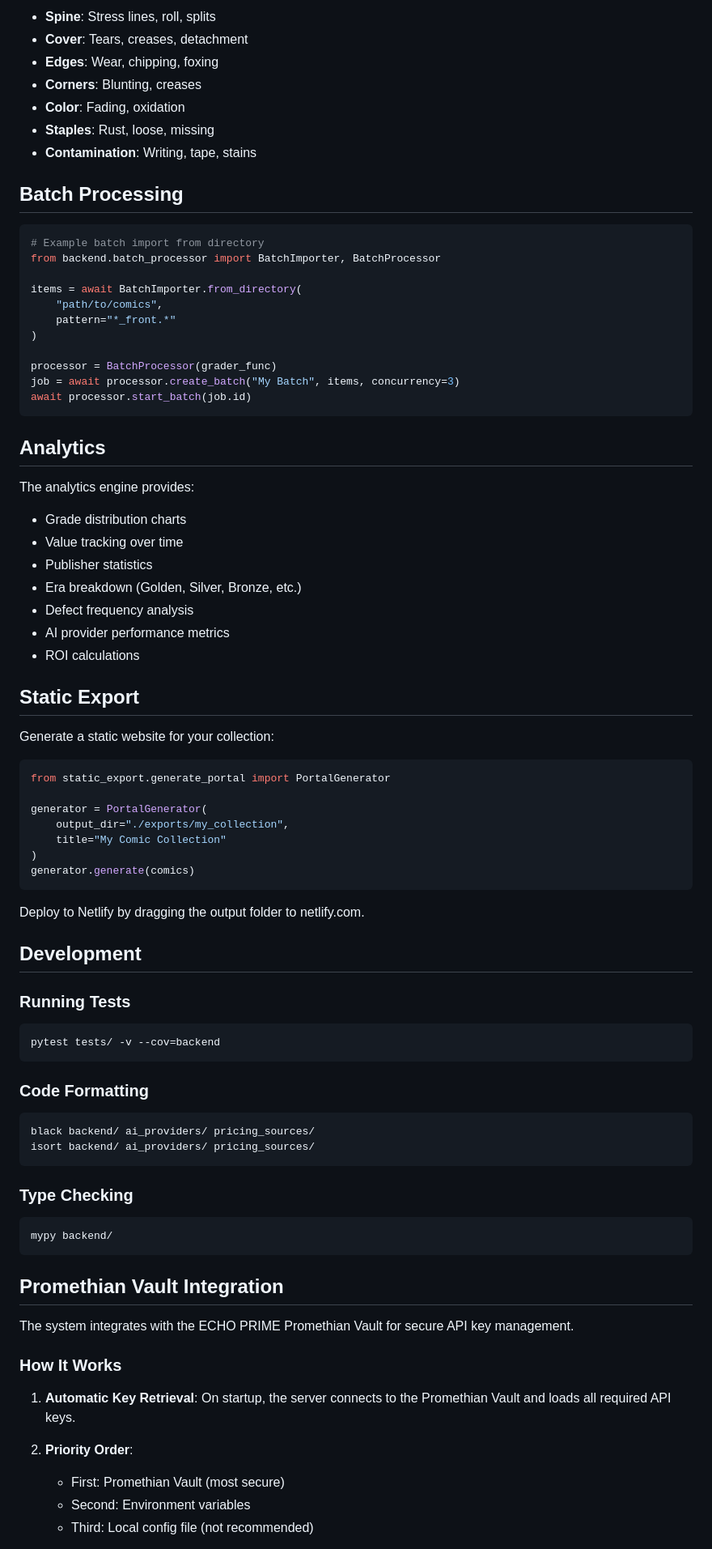
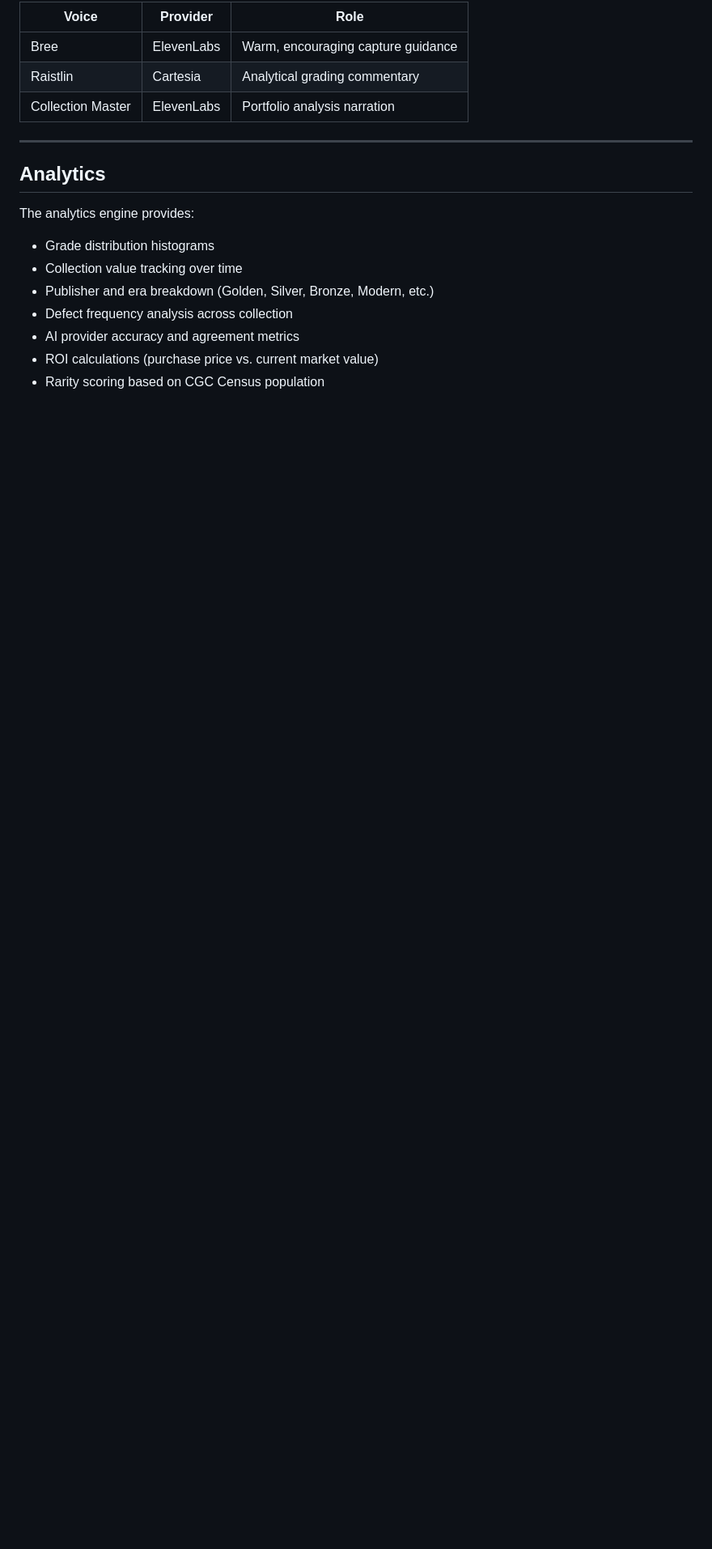
Before and after one commit to bobmcwilliams4/collectibles-grading, a Markdown page: README.md, the part around one of its changes. Shown at 81% size. GitHub-like rendering; blank space fills up the shorter version.

````diff
--- a/README.md
+++ b/README.md
@@ -197,84 +323,21 @@ The system detects and grades these defect types:
 
-- **Spine**: Stress lines, roll, splits
-- **Cover**: Tears, creases, detachment
-- **Edges**: Wear, chipping, foxing
-- **Corners**: Blunting, creases
-- **Color**: Fading, oxidation
-- **Staples**: Rust, loose, missing
-- **Contamination**: Writing, tape, stains
+| Voice | Provider | Role |
+|-------|----------|------|
+| Bree | ElevenLabs | Warm, encouraging capture guidance |
+| Raistlin | Cartesia | Analytical grading commentary |
+| Collection Master | ElevenLabs | Portfolio analysis narration |
 
-## Batch Processing
-
-```python
-# Example batch import from directory
-from backend.batch_processor import BatchImporter, BatchProcessor
-
-items = await BatchImporter.from_directory(
-    "path/to/comics",
-    pattern="*_front.*"
-)
-
-processor = BatchProcessor(grader_func)
-job = await processor.create_batch("My Batch", items, concurrency=3)
-await processor.start_batch(job.id)
-```
+---
 
 ## Analytics
 
 The analytics engine provides:
 
-- Grade distribution charts
-- Value tracking over time
-- Publisher statistics
-- Era breakdown (Golden, Silver, Bronze, etc.)
-- Defect frequency analysis
-- AI provider performance metrics
-- ROI calculations
+- Grade distribution histograms
+- Collection value tracking over time
+- Publisher and era breakdown (Golden, Silver, Bronze, Modern, etc.)
+- Defect frequency analysis across collection
+- AI provider accuracy and agreement metrics
+- ROI calculations (purchase price vs. current market value)
+- Rarity scoring based on CGC Census population
 
-## Static Export
-
-Generate a static website for your collection:
-
-```python
-from static_export.generate_portal import PortalGenerator
-
-generator = PortalGenerator(
-    output_dir="./exports/my_collection",
-    title="My Comic Collection"
-)
-generator.generate(comics)
-```
-
-Deploy to Netlify by dragging the output folder to netlify.com.
-
-## Development
-
-### Running Tests
-```bash
-pytest tests/ -v --cov=backend
-```
-
-### Code Formatting
-```bash
-black backend/ ai_providers/ pricing_sources/
-isort backend/ ai_providers/ pricing_sources/
-```
-
-### Type Checking
-```bash
-mypy backend/
-```
-
-## Promethian Vault Integration
-
-The system integrates with the ECHO PRIME Promethian Vault for secure API key management.
-
-### How It Works
-
-1. **Automatic Key Retrieval**: On startup, the server connects to the Promethian Vault and loads all required API keys.
-
-2. **Priority Order**:
-   - First: Promethian Vault (most secure)
-   - Second: Environment variables
-   - Third: Local config file (not recommended)
-
````
Also changed, not shown: other parts of README.md (+305 -250 lines).
